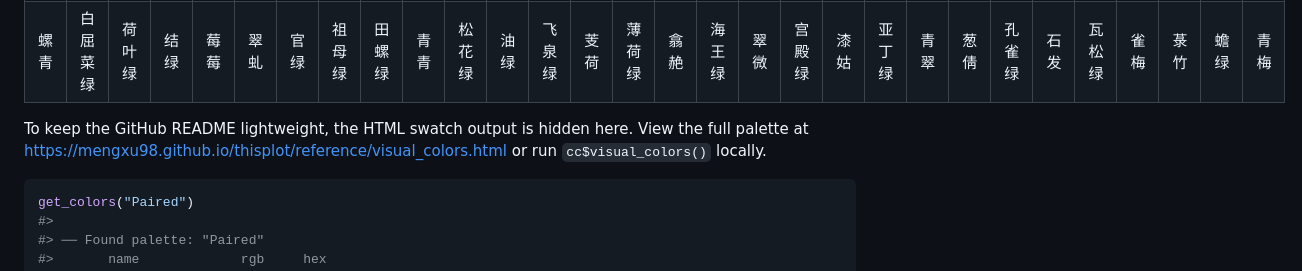
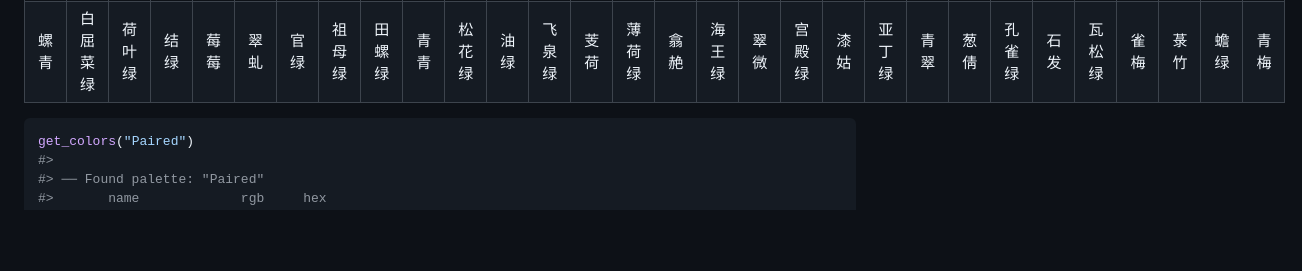
Before and after one commit to mengxu98/thisplot, a Markdown page: README.md, the part around the change. Rendered like a GitHub page; blank space fills up the shorter version.

Commit message:
update `README`

````diff
--- a/README.md
+++ b/README.md
@@ -990,11 +990,6 @@ cc$visual_colors(
 </table>
 </div>
 
-To keep the GitHub README lightweight, the HTML swatch output is hidden
-here. View the full palette at
-<https://mengxu98.github.io/thisplot/reference/visual_colors.html> or
-run `cc$visual_colors()` locally.
-
 ``` r
 get_colors("Paired")
 #>
````
